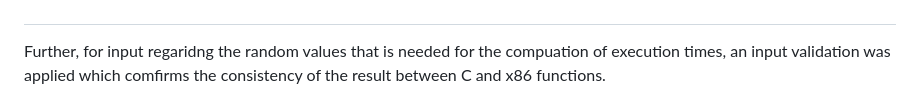
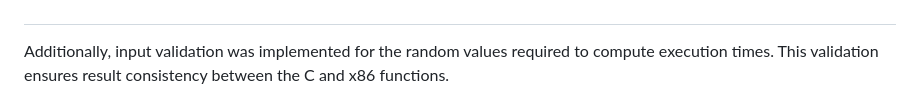
Before and after one commit to Mikosantos/LBYARCH_ConvertGrayDoubleToInt, a Markdown page: README.md, the part around the change. GitHub-like rendering.

```diff
--- a/README.md
+++ b/README.md
@@ -85,7 +85,7 @@ Initially, the outputs from the **C** and **x86 programs** were verified against
 ![](IMG/Correctness.png)
 
 ##
-Further, for input regaridng the random values that is needed for the compuation of execution times, an input validation was applied which comfirms the consistency of the result between C and x86 functions.
+Additionally, input validation was implemented for the random values required to compute execution times. This validation ensures result consistency between the C and x86 functions.
 ###
 ![](DEBUG/Screenshots/Debug_Version_10000X10000_Execution_Times_2.png)
 
```
